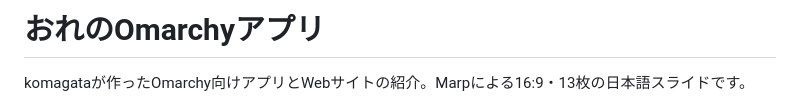
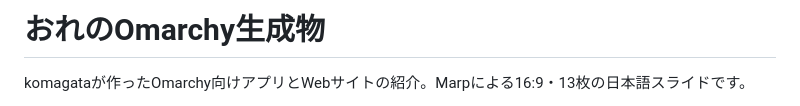
Before and after one commit to komagata/presentations, a Markdown page: ore-no-omarchy-apps/README.md, the part around the change. Drawn GitHub-style.

Commit message:
Rename presentation to おれのOmarchy生成物

```diff
--- a/ore-no-omarchy-apps/README.md
+++ b/ore-no-omarchy-apps/README.md
@@ -1,4 +1,4 @@
-# おれのOmarchyアプリ
+# おれのOmarchy生成物
 
 komagataが作ったOmarchy向けアプリとWebサイトの紹介。Marpによる16:9・13枚の日本語スライドです。
 
```
Also changed, not shown: ore-no-omarchy-apps/ore-no-omarchy-apps.md (+3 -3 lines), site/images/ore-no-omarchy-apps.jpg, 5 other files.
